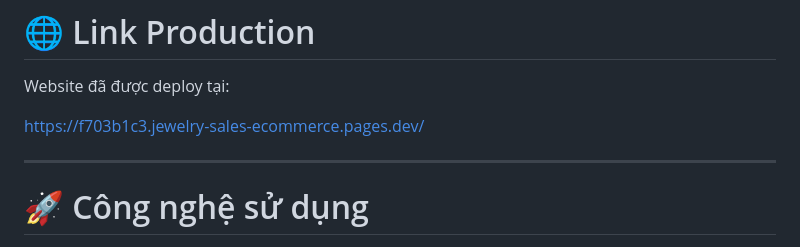
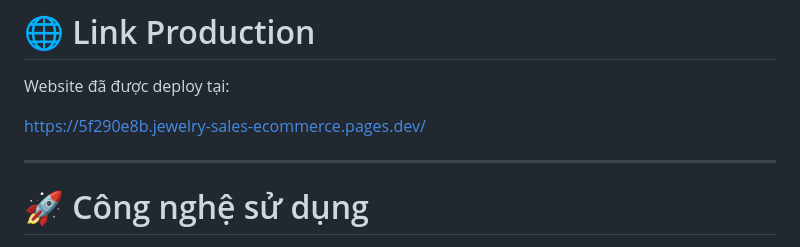
Before and after one commit to BaoLong05/jewelry-sales-ecommerce, a Markdown page: README.md, the part around the change. Drawn GitHub-style.

Commit message:
Update production link in README

```diff
--- a/README.md
+++ b/README.md
@@ -21,7 +21,7 @@ Hệ thống được phát triển theo mô hình tách biệt Backend và Fron
 
 Website đã được deploy tại:
 
-https://f703b1c3.jewelry-sales-ecommerce.pages.dev/
+https://5f290e8b.jewelry-sales-ecommerce.pages.dev/
 
 ---
 
```
